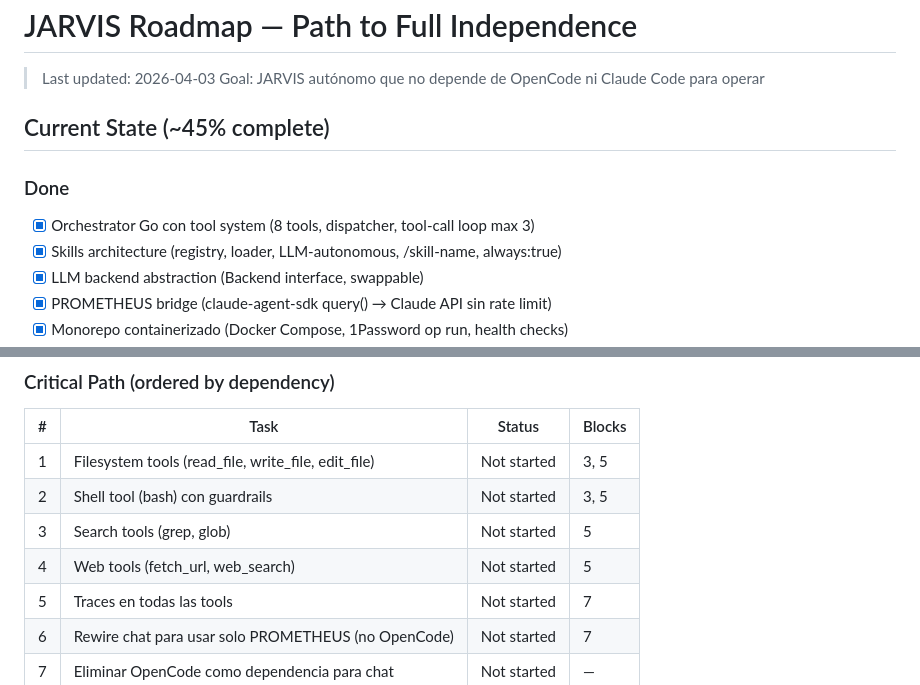
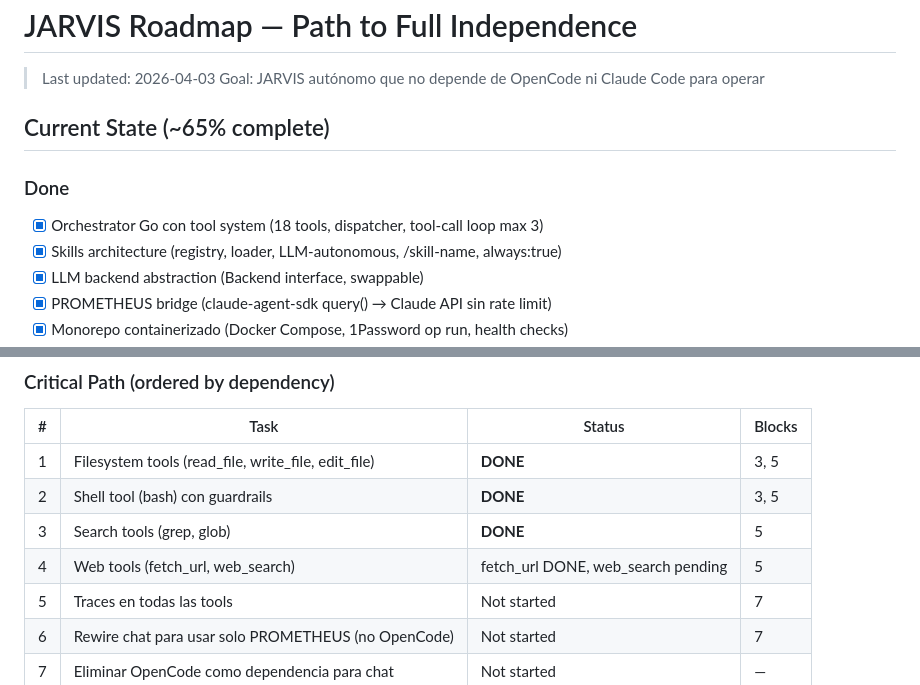
Before and after one commit to MiguelAguiarDEV/jarvis, a Markdown page: ROADMAP.md, 2 parts joined by grey strips. Drawn GitHub-style.

Commit message:
docs: ROADMAP.md — filesystem/shell/search tools marked DONE (65%)

```diff
--- a/ROADMAP.md
+++ b/ROADMAP.md
@@ -3,10 +3,10 @@
 > Last updated: 2026-04-03
 > Goal: JARVIS autónomo que no depende de OpenCode ni Claude Code para operar
 
-## Current State (~45% complete)
+## Current State (~65% complete)
 
 ### Done
-- [x] Orchestrator Go con tool system (8 tools, dispatcher, tool-call loop max 3)
+- [x] Orchestrator Go con tool system (18 tools, dispatcher, tool-call loop max 3)
 - [x] Skills architecture (registry, loader, LLM-autonomous, /skill-name, always:true)
 - [x] LLM backend abstraction (Backend interface, swappable)
 - [x] PROMETHEUS bridge (claude-agent-sdk query() → Claude API sin rate limit)
@@ -23,10 +23,10 @@
 
 | # | Task | Status | Blocks |
 |---|------|--------|--------|
-| 1 | Filesystem tools (read_file, write_file, edit_file) | Not started | 3, 5 |
-| 2 | Shell tool (bash) con guardrails | Not started | 3, 5 |
-| 3 | Search tools (grep, glob) | Not started | 5 |
-| 4 | Web tools (fetch_url, web_search) | Not started | 5 |
+| 1 | Filesystem tools (read_file, write_file, edit_file) | **DONE** | 3, 5 |
+| 2 | Shell tool (bash) con guardrails | **DONE** | 3, 5 |
+| 3 | Search tools (grep, glob) | **DONE** | 5 |
+| 4 | Web tools (fetch_url, web_search) | fetch_url DONE, web_search pending | 5 |
 | 5 | Traces en todas las tools | Not started | 7 |
 | 6 | Rewire chat para usar solo PROMETHEUS (no OpenCode) | Not started | 7 |
 | 7 | Eliminar OpenCode como dependencia para chat | Not started | — |
```
